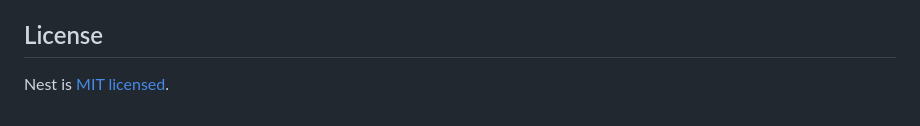
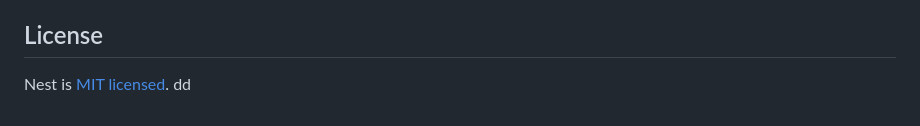
Before and after one commit to 91song4/5jo, a Markdown page: README.md, the part around the change. GitHub-like rendering.

Commit message:
dd close #7

```diff
--- a/README.md
+++ b/README.md
@@ -71,3 +71,4 @@ Nest is an MIT-licensed open source project. It can grow thanks to the sponsors
 ## License
 
 Nest is [MIT licensed](LICENSE).
+dd
```
